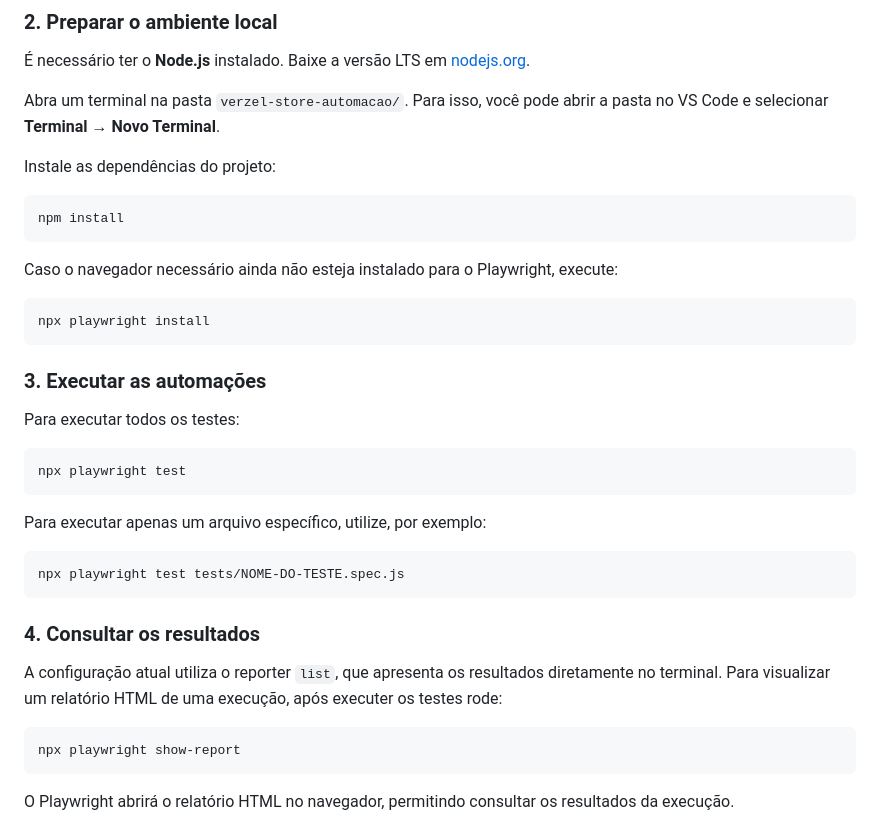
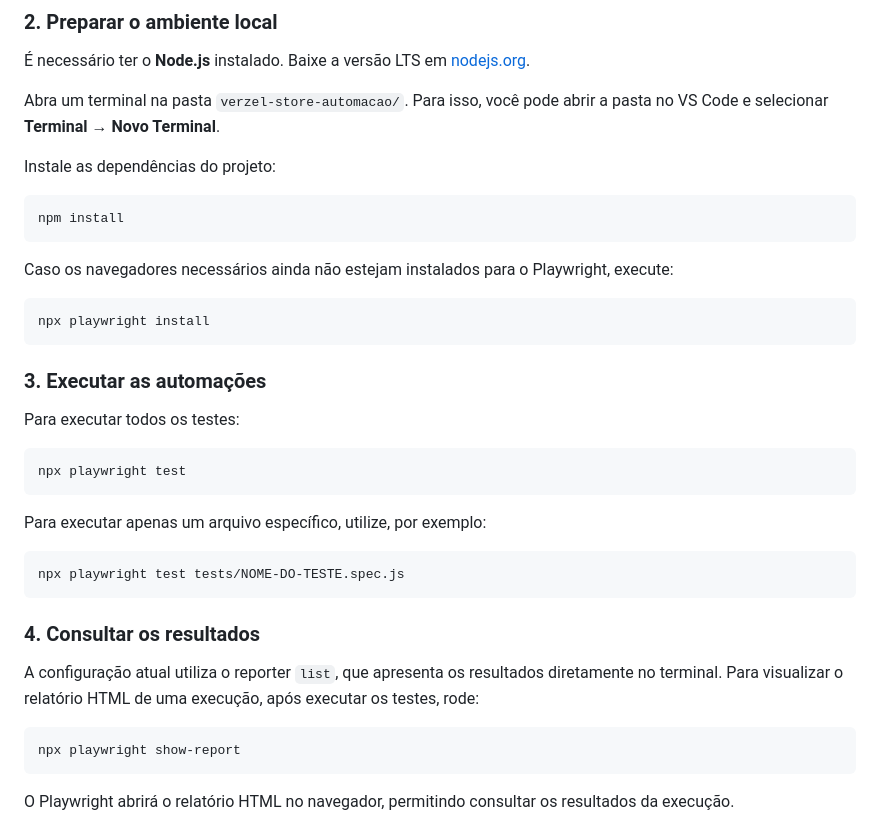
Before and after one commit to higorq11-png/teste-verzel-QA, a Markdown page: README.md, the part around one of its changes. GitHub-like rendering.

````diff
--- a/README.md
+++ b/README.md
@@ -53,7 +82,7 @@ Instale as dependências do projeto:
 npm install
 ```
 
-Caso o navegador necessário ainda não esteja instalado para o Playwright, execute:
+Caso os navegadores necessários ainda não estejam instalados para o Playwright, execute:
 
 ```bash
 npx playwright install
@@ -73,11 +102,9 @@ Para executar apenas um arquivo específico, utilize, por exemplo:
 npx playwright test tests/NOME-DO-TESTE.spec.js
 ```
 
-
-
 ### 4. Consultar os resultados
 
-A configuração atual utiliza o reporter `list`, que apresenta os resultados diretamente no terminal. Para visualizar um relatório HTML de uma execução, após executer os testes rode:
+A configuração atual utiliza o reporter `list`, que apresenta os resultados diretamente no terminal. Para visualizar o relatório HTML de uma execução, após executar os testes, rode:
 
 ```bash
 npx playwright show-report
````
Also changed, not shown: other parts of README.md (+39 -7 lines).
